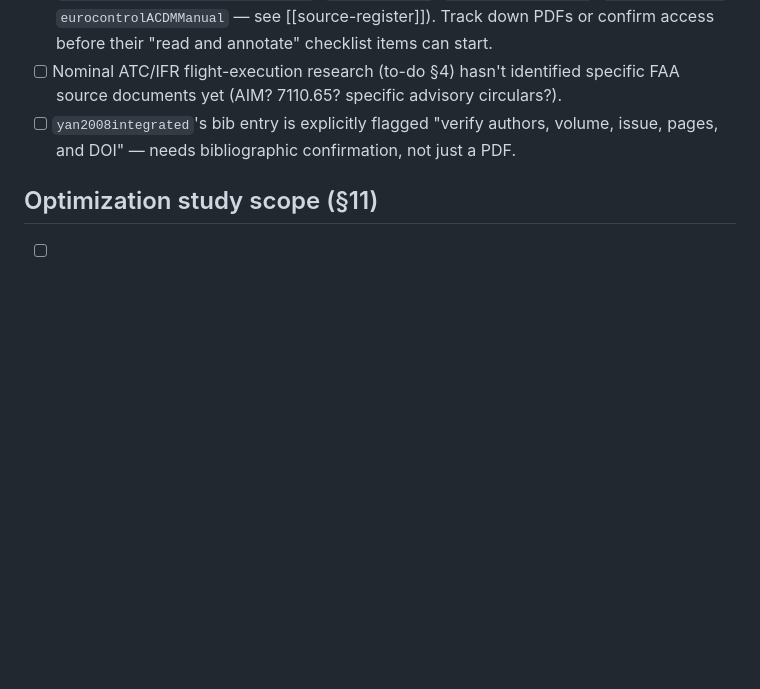
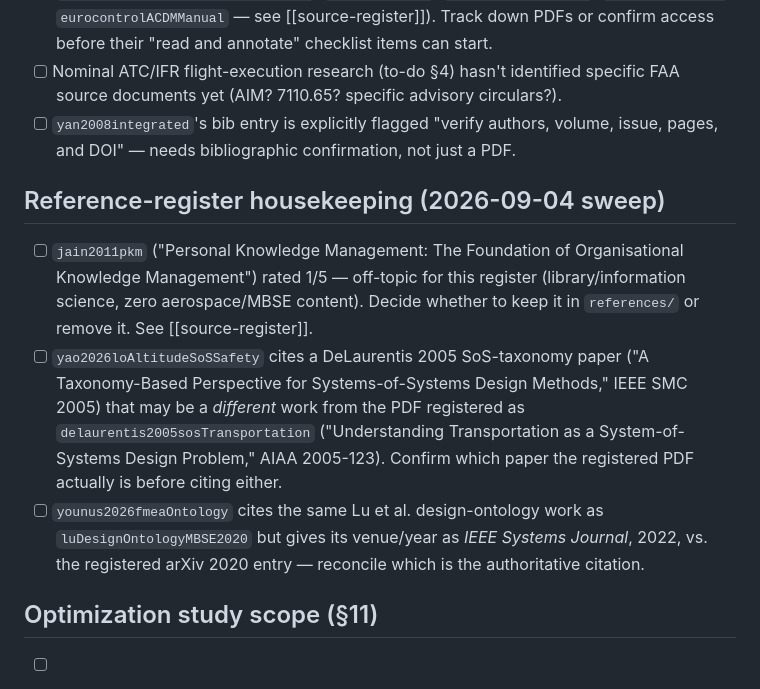
Before and after one commit to omokeefe/capstone_isd, a Markdown page: assistant/memory/open-questions.md, the part around the change. Rendered like a GitHub page; blank space fills up the shorter version.

```diff
--- a/assistant/memory/open-questions.md
+++ b/assistant/memory/open-questions.md
@@ -39,6 +39,21 @@ questions linger.
 - [ ] `yan2008integrated`'s bib entry is explicitly flagged "verify authors, volume,
   issue, pages, and DOI" — needs bibliographic confirmation, not just a PDF.
 
+## Reference-register housekeeping (2026-09-04 sweep)
+
+- [ ] `jain2011pkm` ("Personal Knowledge Management: The Foundation of Organisational
+  Knowledge Management") rated 1/5 — off-topic for this register (library/information
+  science, zero aerospace/MBSE content). Decide whether to keep it in `references/` or
+  remove it. See [[source-register]].
+- [ ] `yao2026loAltitudeSoSSafety` cites a DeLaurentis 2005 SoS-taxonomy paper ("A
+  Taxonomy-Based Perspective for Systems-of-Systems Design Methods," IEEE SMC 2005) that
+  may be a *different* work from the PDF registered as `delaurentis2005sosTransportation`
+  ("Understanding Transportation as a System-of-Systems Design Problem," AIAA 2005-123).
+  Confirm which paper the registered PDF actually is before citing either.
+- [ ] `younus2026fmeaOntology` cites the same Lu et al. design-ontology work as
+  `luDesignOntologyMBSE2020` but gives its venue/year as *IEEE Systems Journal*, 2022,
+  vs. the registered arXiv 2020 entry — reconcile which is the authoritative citation.
+
 ## Optimization study scope (§11)
 
 - [ ] Which "tractable representative operational scenario" will actually be used for
```
Also changed, not shown: references/annotations/romanideoliveira2026predictiveservices.md (added, +112 -0 lines).
